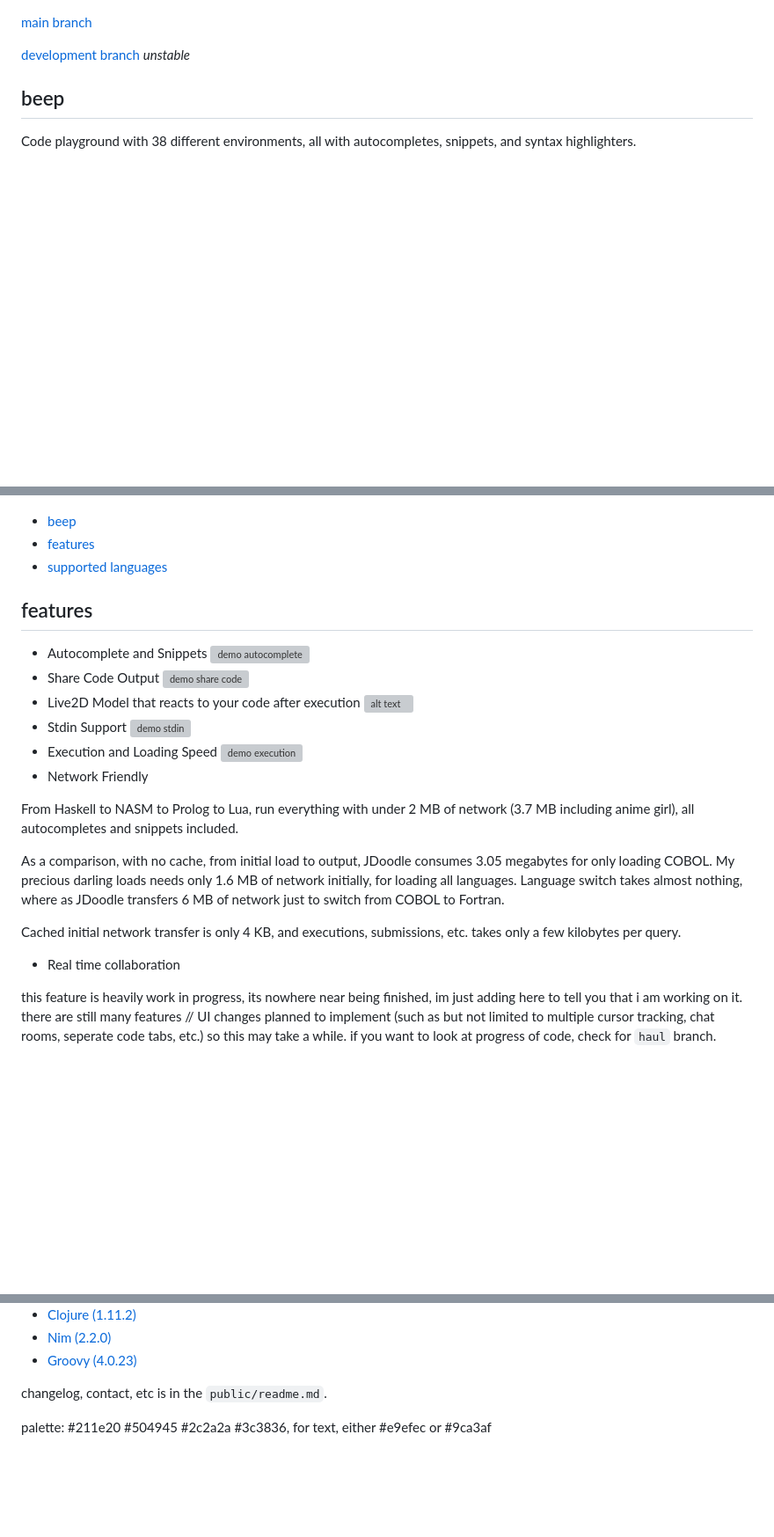
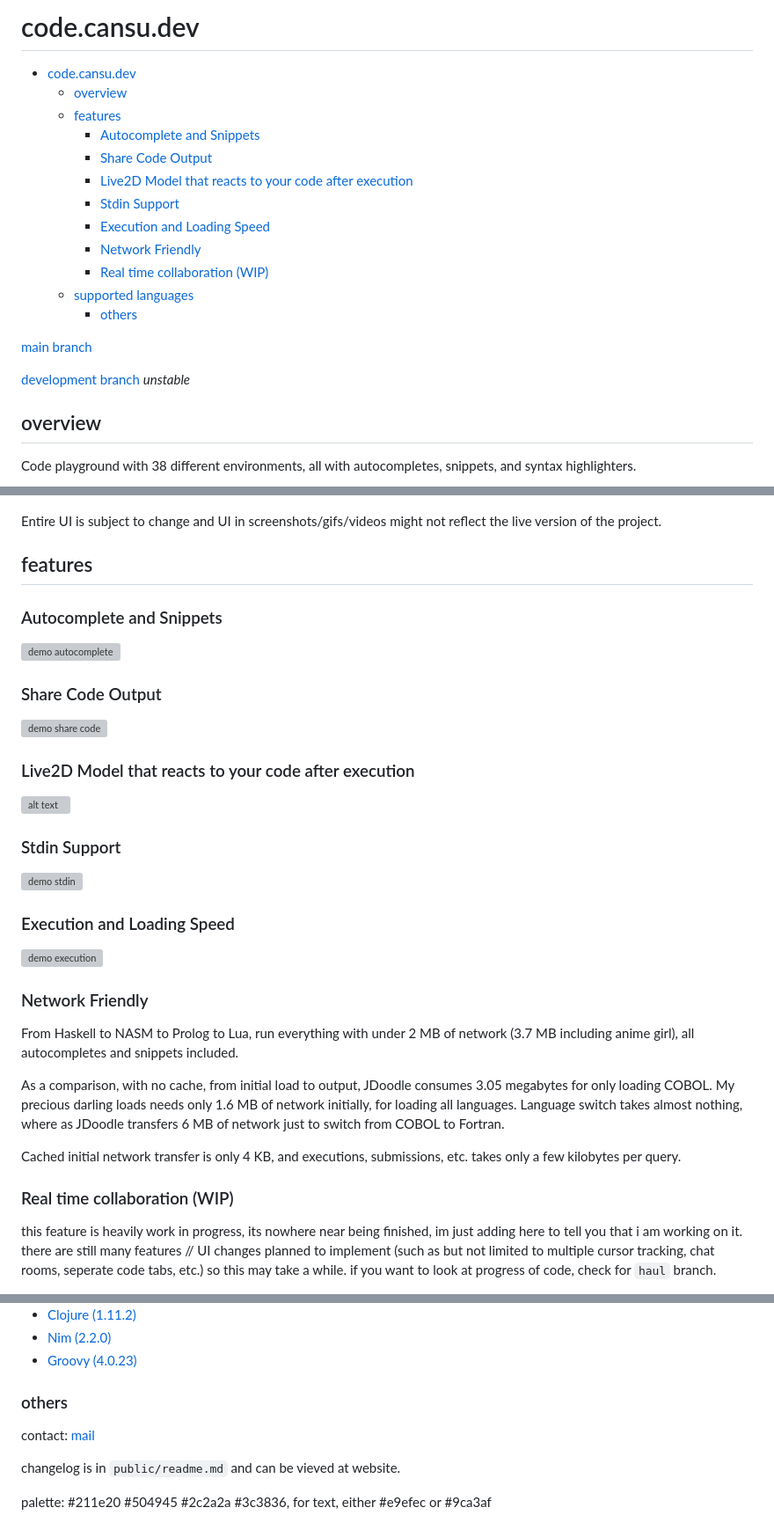
Before and after one commit to caner-cetin/code-cansu-dev, a Markdown page: README.md, 3 parts joined by grey strips. Shown at 88% size. Rendered like a GitHub page; blank space fills up the shorter version; grey boxes are pictures that could not be loaded.

```diff
--- a/README.md
+++ b/README.md
@@ -1,32 +1,45 @@
+# code.cansu.dev
+
+- [code.cansu.dev](#codecansudev)
+  - [overview](#overview)
+  - [features](#features)
+    - [Autocomplete and Snippets](#autocomplete-and-snippets)
+    - [Share Code Output](#share-code-output)
+    - [Live2D Model that reacts to your code after execution](#live2d-model-that-reacts-to-your-code-after-execution)
+    - [Stdin Support](#stdin-support)
+    - [Execution and Loading Speed](#execution-and-loading-speed)
+    - [Network Friendly](#network-friendly)
+    - [Real time collaboration (WIP)](#real-time-collaboration-wip)
+  - [supported languages](#supported-languages)
+    - [others](#others)
 
 [main branch](https://code.cansu.dev)
 
 [development branch](https://haul.code-cansu-dev.pages.dev) *unstable*
 
-## beep
+## overview
 
 
 Code playground with 38 different environments, all with autocompletes, snippets, and syntax highlighters.
 
 ![alt text](static/main.png)
 
-- [beep](#beep)
-- [features](#features)
-- [supported languages](#supported-languages)
+Entire UI is subject to change and UI in screenshots/gifs/videos might not reflect the live version of the project.
+
 
 ## features
 
-- Autocomplete and Snippets
+### Autocomplete and Snippets
 ![demo autocomplete](static/autocomplete-1.gif)
-- Share Code Output
+### Share Code Output
 ![demo share code](static/share.gif)
-- Live2D Model that reacts to your code after execution
+### Live2D Model that reacts to your code after execution
 ![alt text](static/live2d.png)
-- Stdin Support
+### Stdin Support
 ![demo stdin](static/stdin.gif)
-- Execution and Loading Speed
+### Execution and Loading Speed
 ![demo execution](static/exec.gif)
-- Network Friendly
+### Network Friendly
 
 From Haskell to NASM to Prolog to Lua, run everything with under 2 MB of network (3.7 MB including anime girl), all autocompletes and snippets included.
 
@@ -35,7 +48,7 @@ for loading all languages. Language switch takes almost nothing, where as JDoodl
 
 Cached initial network transfer is only 4 KB, and executions, submissions, etc. takes only a few kilobytes per query.
 
-- Real time collaboration
+### Real time collaboration (WIP)
 
 this feature is heavily work in progress, its nowhere near being finished, im just adding here to tell you that i am working on it. there are still many features // UI changes planned to implement (such as but not limited to multiple cursor tracking, chat rooms, seperate code tabs, etc.) so this may take a while. if you want to look at progress of code, check for `haul` branch.
 
@@ -86,6 +99,11 @@ more to come, wip.
 * [Nim (2.2.0)](https://code.cansu.dev/language/redirect/nim)
 * [Groovy (4.0.23)](https://code.cansu.dev/language/redirect/groovy)
 
-changelog, contact, etc is in the `public/readme.md`.
+
+
+### others
+contact: [mail](mailto:hello@cansu.dev)
+
+changelog is in `public/readme.md` and can be vieved at website.
 
 palette: #211e20 #504945 #2c2a2a #3c3836, for text, either #e9efec or #9ca3af
```
